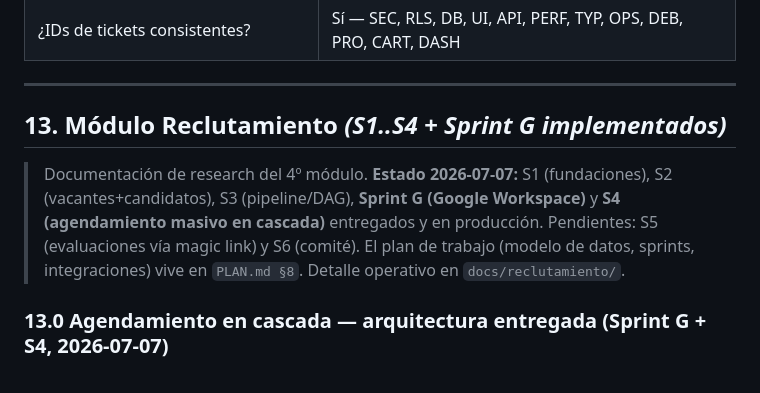
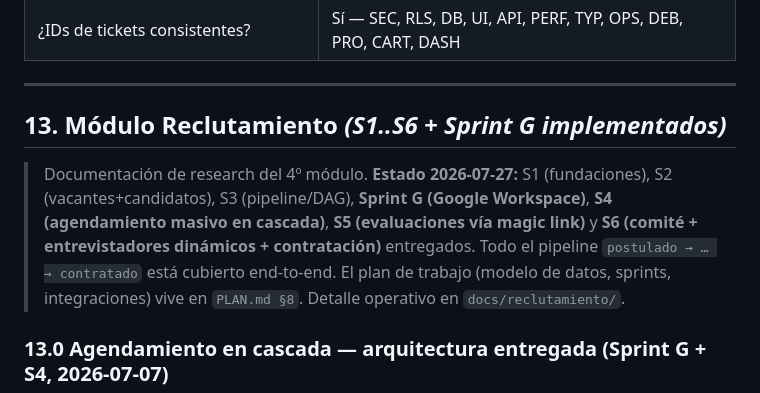
Before and after one commit to uzzielvz/mesa-tickets, a Markdown page: RESEARCH-CONSOLIDADO.md, the part around one of its changes. Rendered like a GitHub page.

```diff
--- a/RESEARCH-CONSOLIDADO.md
+++ b/RESEARCH-CONSOLIDADO.md
@@ -885,9 +885,9 @@ Cierre del pipeline de cartera para producción (mismo día que SEC-002 y CART-0
 
 ---
 
-## 13. Módulo Reclutamiento *(S1..S4 + Sprint G implementados)*
+## 13. Módulo Reclutamiento *(S1..S6 + Sprint G implementados)*
 
-> Documentación de research del 4º módulo. **Estado 2026-07-07:** S1 (fundaciones), S2 (vacantes+candidatos), S3 (pipeline/DAG), **Sprint G (Google Workspace)** y **S4 (agendamiento masivo en cascada)** entregados y en producción. Pendientes: S5 (evaluaciones vía magic link) y S6 (comité).
+> Documentación de research del 4º módulo. **Estado 2026-07-27:** S1 (fundaciones), S2 (vacantes+candidatos), S3 (pipeline/DAG), **Sprint G (Google Workspace)**, **S4 (agendamiento masivo en cascada)**, **S5 (evaluaciones vía magic link)** y **S6 (comité + entrevistadores dinámicos + contratación)** entregados. Todo el pipeline `postulado → … → contratado` está cubierto end-to-end.
 > El plan de trabajo (modelo de datos, sprints, integraciones) vive en `PLAN.md §8`.
 > Detalle operativo en `docs/reclutamiento/`.
 
```
Also changed, not shown: other parts of RESEARCH-CONSOLIDADO.md (+9 -1 lines), PLAN.md (+3 -1 lines).
